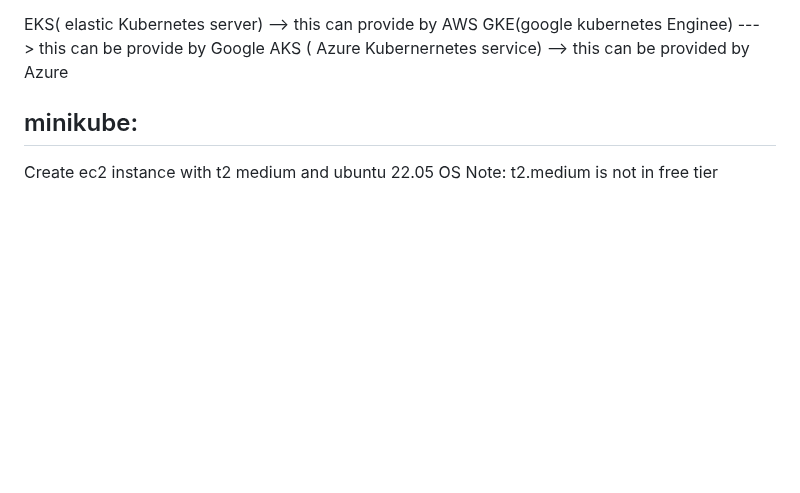
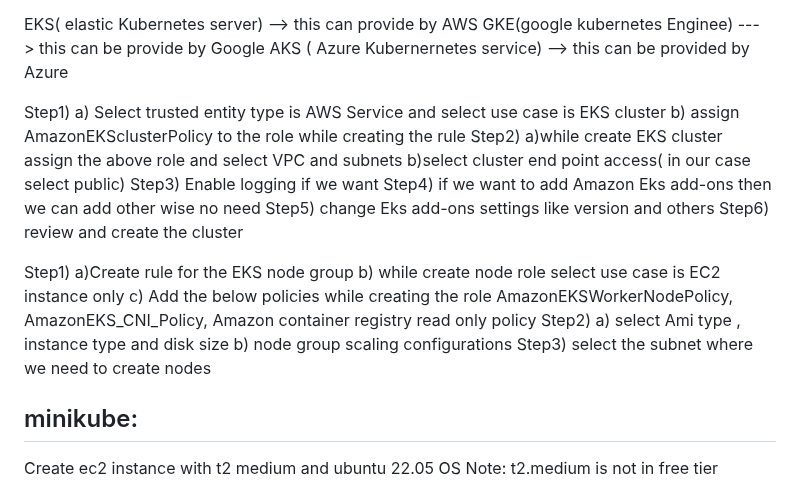
Before and after one commit to hanumantharao19/devops_mhr_documents, a Markdown page: kubernetes.md, the part around the change. Rendered like a GitHub page; blank space fills up the shorter version.

Commit message:
updated kubernetes file

```diff
--- a/kubernetes.md
+++ b/kubernetes.md
@@ -15,6 +15,27 @@ VM many in AWS ,GCP,Azure and onPrime
 EKS( elastic Kubernetes server) --> this can provide by AWS
 GKE(google kubernetes Enginee) ---> this can be provide by Google
 AKS ( Azure Kubernernetes service)  --> this can be provided by Azure
+
+Step1) a) Select trusted entity type is AWS Service and select use case is EKS cluster
+        b) assign AmazonEKSclusterPolicy to the role while creating the rule
+Step2) a)while create EKS cluster assign the above role and select VPC and subnets
+       b)select cluster end point access( in our case select public)
+Step3) Enable logging if we want
+Step4) if we want to add Amazon  Eks add-ons then we can add other wise no need
+Step5) change Eks add-ons settings like version and others
+Step6) review and create the cluster
+
+
+Step1)
+ a)Create rule for the EKS node group
+ b) while create node role select use case is EC2 instance only
+c) Add the below policies while creating the role
+AmazonEKSWorkerNodePolicy,
+ AmazonEKS_CNI_Policy,
+Amazon container registry read only policy
+Step2) a) select Ami type , instance type and disk size
+            b) node group scaling configurations
+Step3) select the subnet where we need  to create nodes
 
 minikube:
 ------------
```
